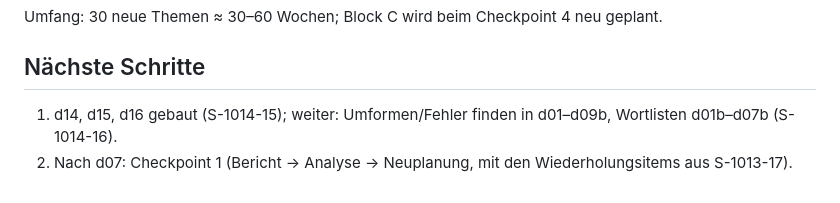
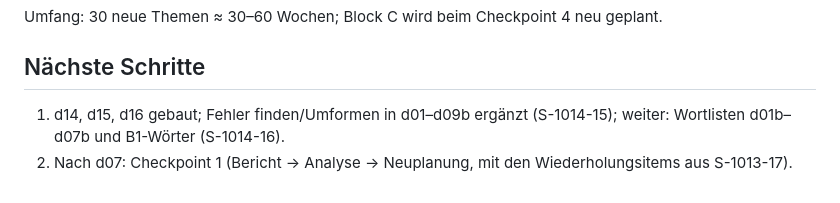
Before and after one commit to klinsermatthias-cmd/deutsch-trainer, a Markdown page: docs/lehrplan.md, the part around the change. GitHub-like rendering.

```diff
--- a/docs/lehrplan.md
+++ b/docs/lehrplan.md
@@ -107,5 +107,5 @@ Neue Reihenfolge (S-1014-15): nach d11 kommen d14/d15 (Adjektivendungen) → d16
 Umfang: 30 neue Themen ≈ 30–60 Wochen; Block C wird beim Checkpoint 4 neu geplant.
 
 ## Nächste Schritte
-1. d14, d15, d16 gebaut (S-1014-15); weiter: Umformen/Fehler finden in d01–d09b, Wortlisten d01b–d07b (S-1014-16).
+1. d14, d15, d16 gebaut; Fehler finden/Umformen in d01–d09b ergänzt (S-1014-15); weiter: Wortlisten d01b–d07b und B1-Wörter (S-1014-16).
 2. Nach d07: Checkpoint 1 (Bericht → Analyse → Neuplanung, mit den Wiederholungsitems aus S-1013-17).
```
Also changed, not shown: docs/entscheidungen.md (+5 -0 lines).
